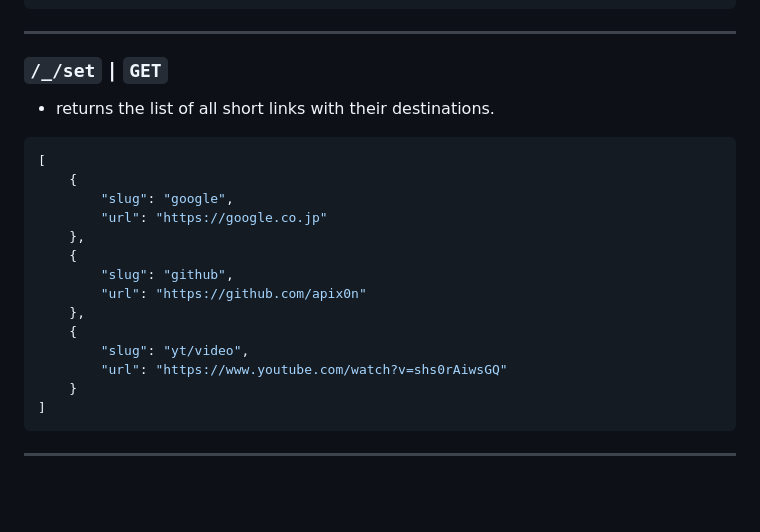
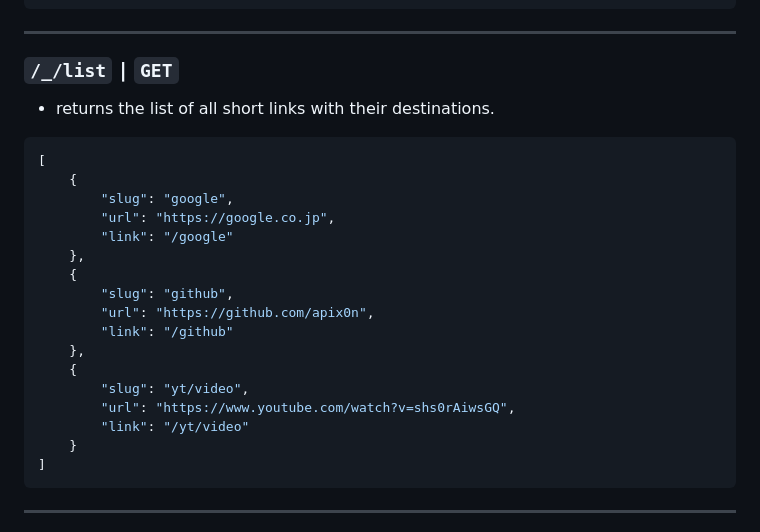
Before and after one commit to apix0n/rinko, a Markdown page: README.md, the part around the change. GitHub-like rendering; blank space fills up the shorter version.

````diff
--- a/README.md
+++ b/README.md
@@ -55,7 +55,7 @@ $ curl hxxps://[rinko]/_/set -d "slug=google&overwrite=true" -H "Authorization:
 
 ---
 
-### `/_/set` | `GET`
+### `/_/list` | `GET`
 
 * returns the list of all short links with their destinations.
 
@@ -63,15 +63,18 @@ $ curl hxxps://[rinko]/_/set -d "slug=google&overwrite=true" -H "Authorization:
 [
 	{
 		"slug": "google",
-		"url": "https://google.co.jp"
+		"url": "https://google.co.jp",
+		"link": "/google"
 	},
 	{
 		"slug": "github",
-		"url": "https://github.com/apix0n"
+		"url": "https://github.com/apix0n",
+		"link": "/github"
 	},
 	{
 		"slug": "yt/video",
-		"url": "https://www.youtube.com/watch?v=shs0rAiwsGQ"
+		"url": "https://www.youtube.com/watch?v=shs0rAiwsGQ",
+		"link": "/yt/video"
 	}
 ]
 ```
````
